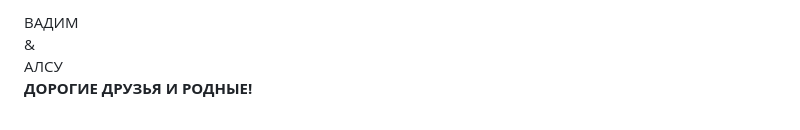
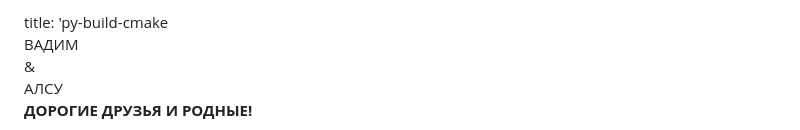
Before and after one commit to Vadimos96/Vadimos.github.io, a Markdown page: README.md, the part around the change. Drawn GitHub-style.

```diff
--- a/README.md
+++ b/README.md
@@ -1,4 +1,5 @@
 <html lang="ru">
+  title: 'py-build-cmake
 <head>
   <meta charset="UTF-8" />
   <meta name="viewport" content="width=device-width, initial-scale=1.0" />
```
